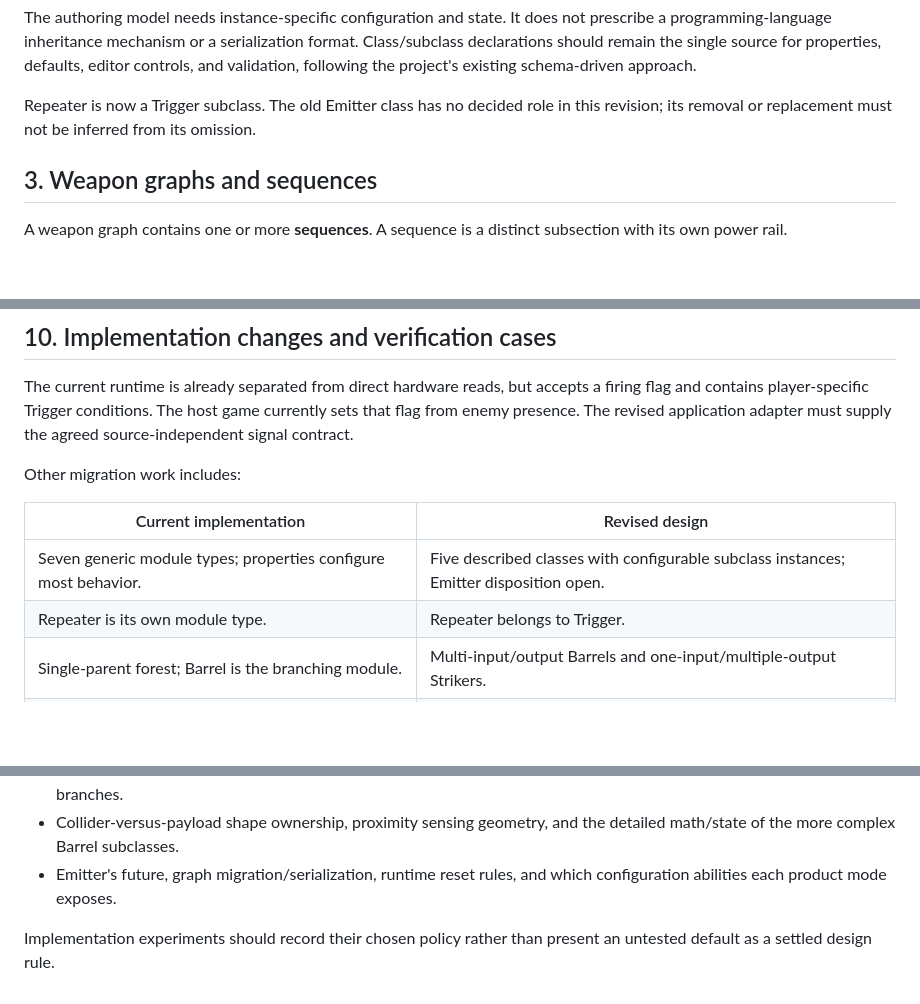
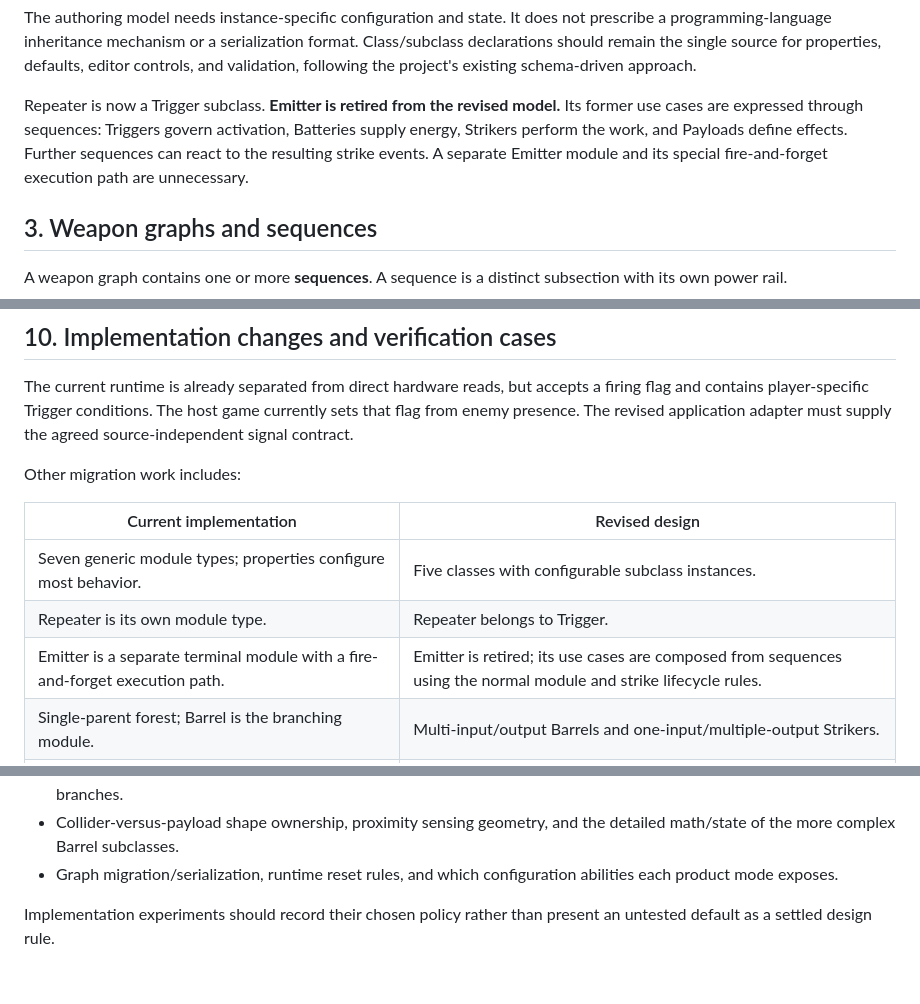
Before and after one commit to CheechLizard/game-dev-playground, a Markdown page: docs/Modular_Weapon_System.md, 3 parts joined by grey strips. Rendered like a GitHub page; blank space fills up the shorter version.

Commit message:
Retire emitter in favor of sequence composition

```diff
--- a/docs/Modular_Weapon_System.md
+++ b/docs/Modular_Weapon_System.md
@@ -59,8 +59,11 @@ Class/subclass declarations should remain the single source for properties,
 defaults, editor controls, and validation, following the project's existing
 schema-driven approach.
 
-Repeater is now a Trigger subclass. The old Emitter class has no decided role in
-this revision; its removal or replacement must not be inferred from its omission.
+Repeater is now a Trigger subclass. **Emitter is retired from the revised model.**
+Its former use cases are expressed through sequences: Triggers govern activation,
+Batteries supply energy, Strikers perform the work, and Payloads define effects.
+Further sequences can react to the resulting strike events. A separate Emitter
+module and its special fire-and-forget execution path are unnecessary.
 
 ## 3. Weapon graphs and sequences
 
@@ -432,8 +435,9 @@ Other migration work includes:
 
 | Current implementation | Revised design |
 |---|---|
-| Seven generic module types; properties configure most behavior. | Five described classes with configurable subclass instances; Emitter disposition open. |
+| Seven generic module types; properties configure most behavior. | Five classes with configurable subclass instances. |
 | Repeater is its own module type. | Repeater belongs to Trigger. |
+| Emitter is a separate terminal module with a fire-and-forget execution path. | Emitter is retired; its use cases are composed from sequences using the normal module and strike lifecycle rules. |
 | Single-parent forest; Barrel is the branching module. | Multi-input/output Barrels and one-input/multiple-output Strikers. |
 | Branch-local segments; energy divided across Barrel branches. | Independent sequence reservoirs; placement-independent additive batteries. |
 | Trigger/Repeater pays a precomputed downstream strike cost. | Startup and ongoing expenditures draw from stored sequence energy. |
@@ -483,8 +487,8 @@ The following are deliberately not resolved by this revision:
   deterministic payload order across branches.
 - Collider-versus-payload shape ownership, proximity sensing geometry, and the
   detailed math/state of the more complex Barrel subclasses.
-- Emitter's future, graph migration/serialization, runtime reset rules, and which
-  configuration abilities each product mode exposes.
+- Graph migration/serialization, runtime reset rules, and which configuration
+  abilities each product mode exposes.
 
 Implementation experiments should record their chosen policy rather than present
 an untested default as a settled design rule.
```
Also changed, not shown: docs/glossary.md (+2 -1 lines).
